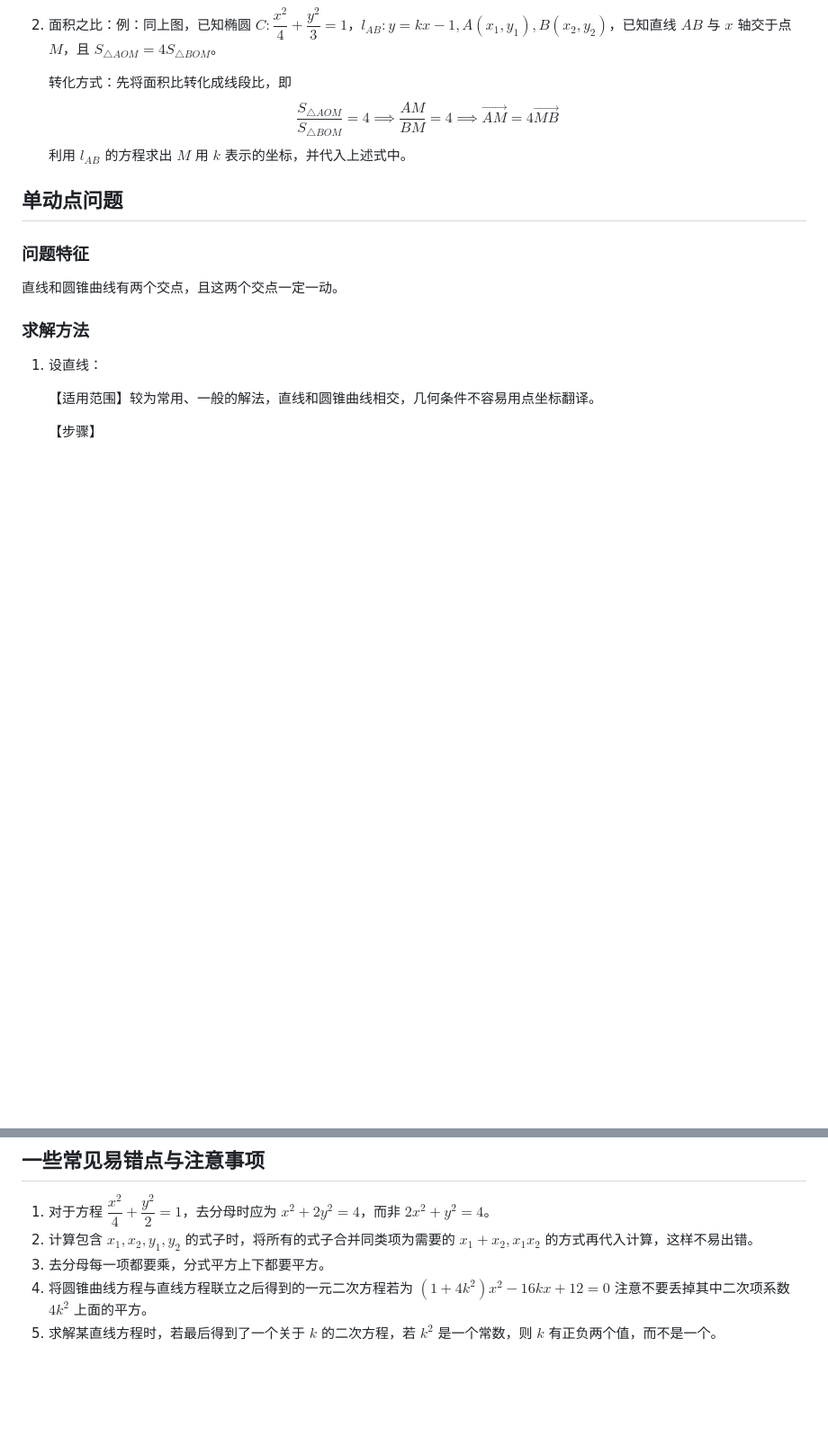
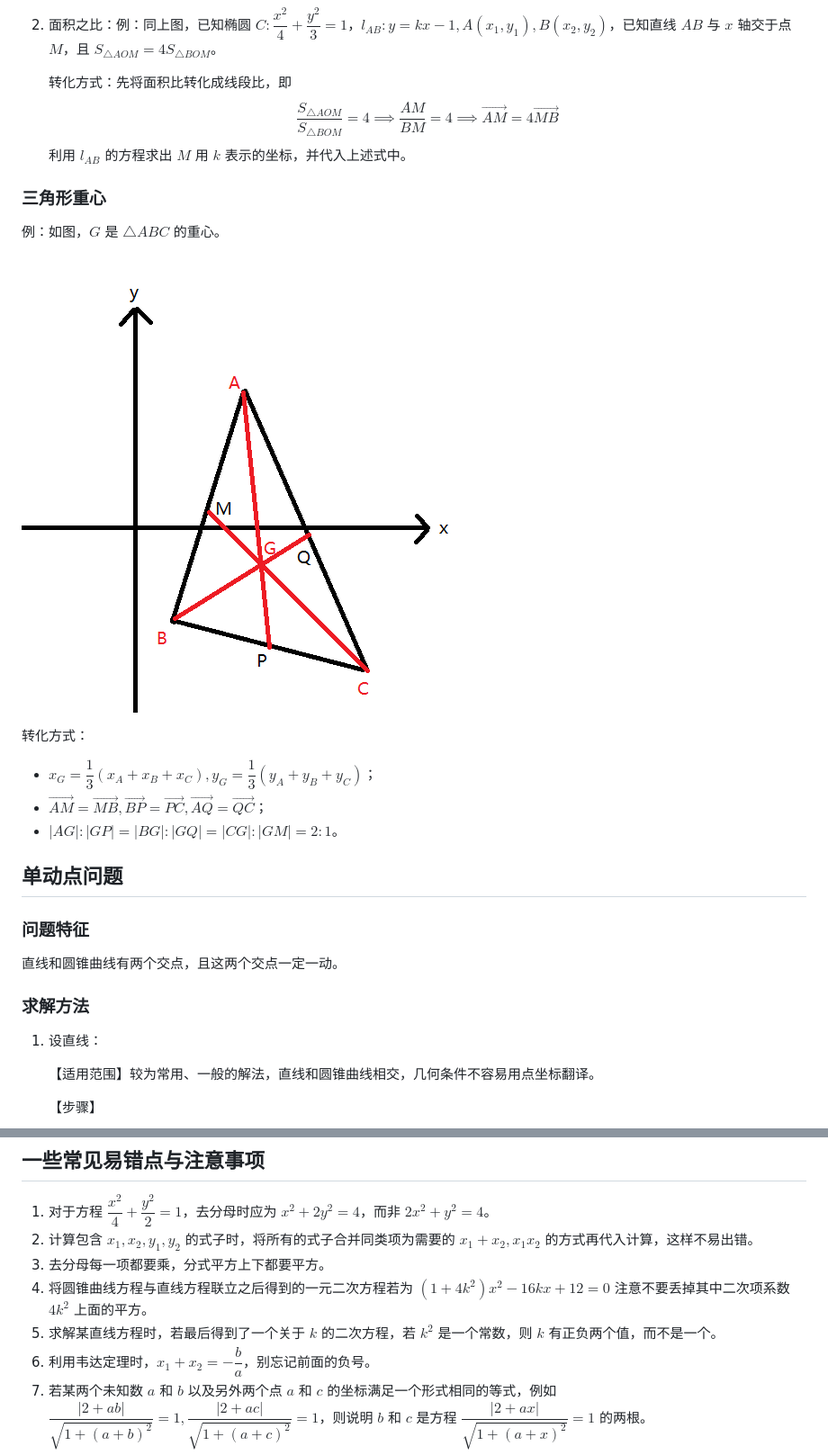
Before and after one commit to Retagrb/server-backup, a Markdown page: 文化课学习笔记/【数学】解析几何之圆锥曲线解答题解题套路技巧方法.md, 2 parts joined by grey strips. Shown: that part at 90% size. GitHub-like rendering; pictures changed too: 文化课学习笔记/assets/image-20231225154446811.png (added); blank space fills up the shorter version.

```diff
--- a/文化课学习笔记/【数学】解析几何之圆锥曲线解答题解题套路技巧方法.md
+++ b/文化课学习笔记/【数学】解析几何之圆锥曲线解答题解题套路技巧方法.md
@@ -189,6 +189,18 @@ $$
    $$
    利用 $l_{AB}$ 的方程求出 $M$ 用 $k$ 表示的坐标，并代入上述式中。
 
+### 三角形重心
+
+例：如图，$G$ 是 $\triangle ABC$ 的重心。
+
+![image-20231225154446811](./assets/image-20231225154446811.png)
+
+转化方式：
+
+- $x_G = \dfrac{1}{3}(x_A + x_B + x_C),y_G = \dfrac{1}{3}(y_A+y_B + y_C)$；
+- $\overrightarrow{AM}=\overrightarrow{MB},\overrightarrow{BP} = \overrightarrow{PC},\overrightarrow{AQ} = \overrightarrow{QC}$；
+- $|AG|:|GP|=|BG|:|GQ|=|CG|:|GM|=2:1$。
+
 ## 单动点问题
 
 ### 问题特征
@@ -268,3 +280,5 @@ $$
 3. 去分母每一项都要乘，分式平方上下都要平方。
 4. 将圆锥曲线方程与直线方程联立之后得到的一元二次方程若为 $(1+4k^2)x^2 - 16kx +12 = 0$ 注意不要丢掉其中二次项系数 $4k^2$ 上面的平方。
 5. 求解某直线方程时，若最后得到了一个关于 $k$ 的二次方程，若 $k^2$ 是一个常数，则 $k$ 有正负两个值，而不是一个。
+6. 利用韦达定理时，$x_1+x_2=-\dfrac{b}{a}$，别忘记前面的负号。
+7. 若某两个未知数 $a$ 和 $b$ 以及另外两个点 $a$ 和 $c$ 的坐标满足一个形式相同的等式，例如 $\dfrac{|2+ab|}{\sqrt{1+(a+b)^2}}=1,\dfrac{|2+ac|}{\sqrt{1+(a+c)^2}}=1$，则说明 $b$ 和 $c$ 是方程 $\dfrac{|2+ax|}{\sqrt{1+(a+x)^2}}=1$ 的两根。
```
Also changed, not shown: 文化课学习笔记/assets/image-20231225154347597.png (added).
